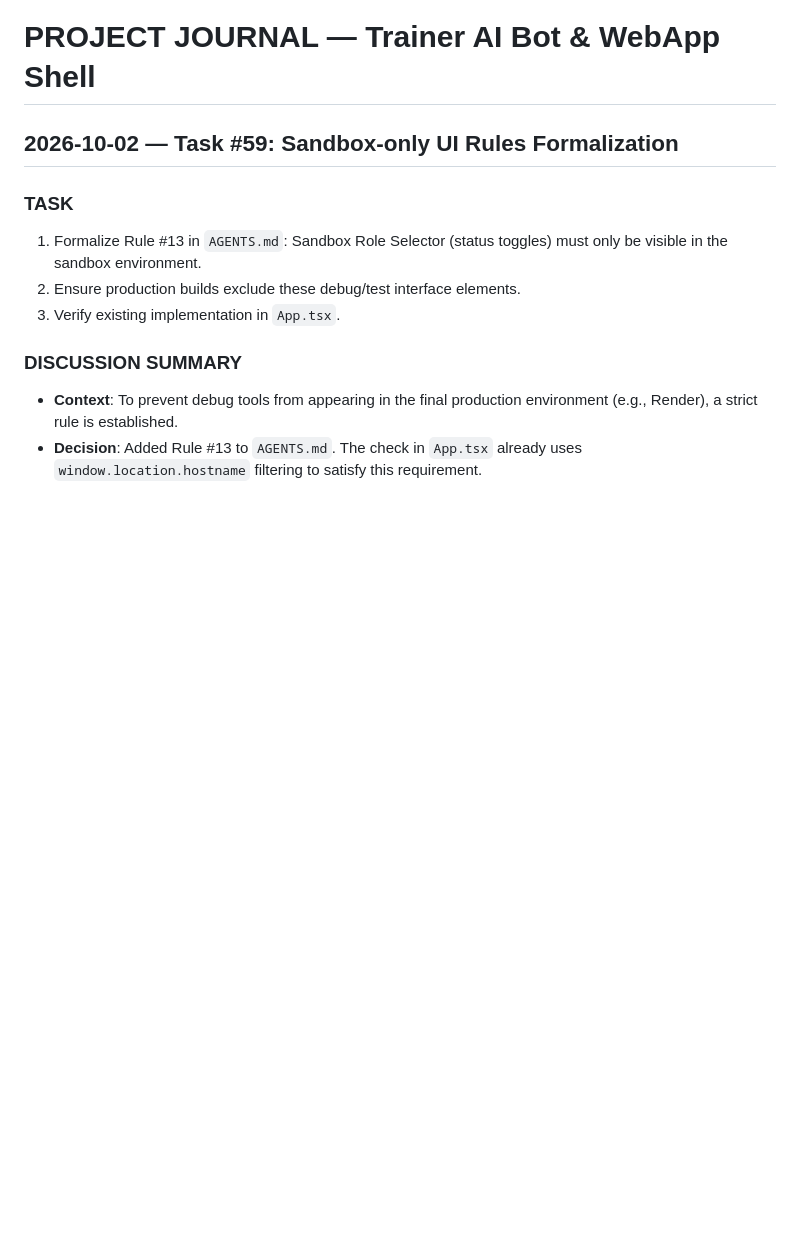
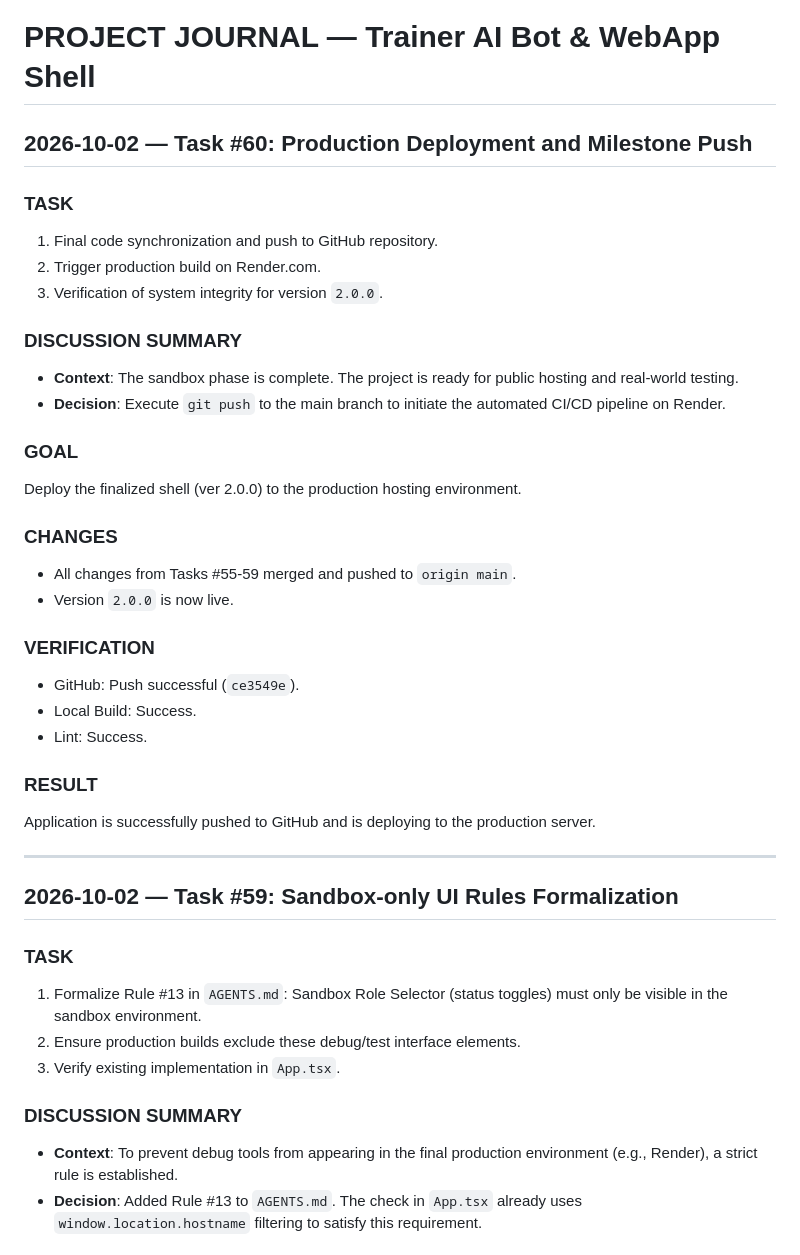
Before and after one commit to Oleg-YTS/trainer-ai-bot, a Markdown page: JOURNAL.md, the part around the change. GitHub-like rendering; blank space fills up the shorter version.

Commit message:
docs: finalize JOURNAL for Task #60 and deployment

```diff
--- a/JOURNAL.md
+++ b/JOURNAL.md
@@ -1,4 +1,32 @@
 # PROJECT JOURNAL — Trainer AI Bot & WebApp Shell
+
+## 2026-10-02 — Task #60: Production Deployment and Milestone Push
+
+### TASK
+1. Final code synchronization and push to GitHub repository.
+2. Trigger production build on Render.com.
+3. Verification of system integrity for version `2.0.0`.
+
+### DISCUSSION SUMMARY
+- **Context**: The sandbox phase is complete. The project is ready for public hosting and real-world testing.
+- **Decision**: Execute `git push` to the main branch to initiate the automated CI/CD pipeline on Render.
+
+### GOAL
+Deploy the finalized shell (ver 2.0.0) to the production hosting environment.
+
+### CHANGES
+- All changes from Tasks #55-59 merged and pushed to `origin main`.
+- Version `2.0.0` is now live.
+
+### VERIFICATION
+- GitHub: Push successful (`ce3549e`).
+- Local Build: Success.
+- Lint: Success.
+
+### RESULT
+Application is successfully pushed to GitHub and is deploying to the production server.
+
+---
 
 ## 2026-10-02 — Task #59: Sandbox-only UI Rules Formalization
 
```
